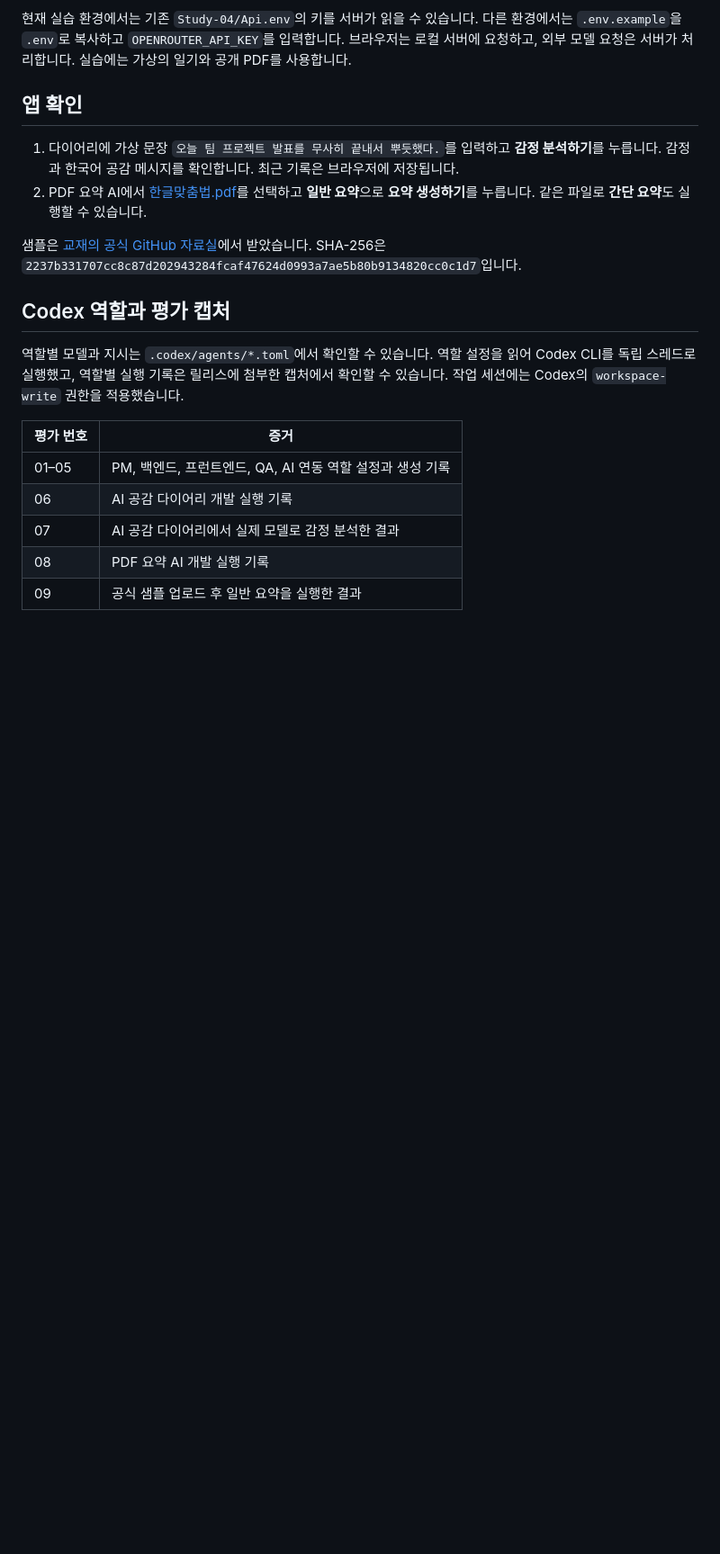
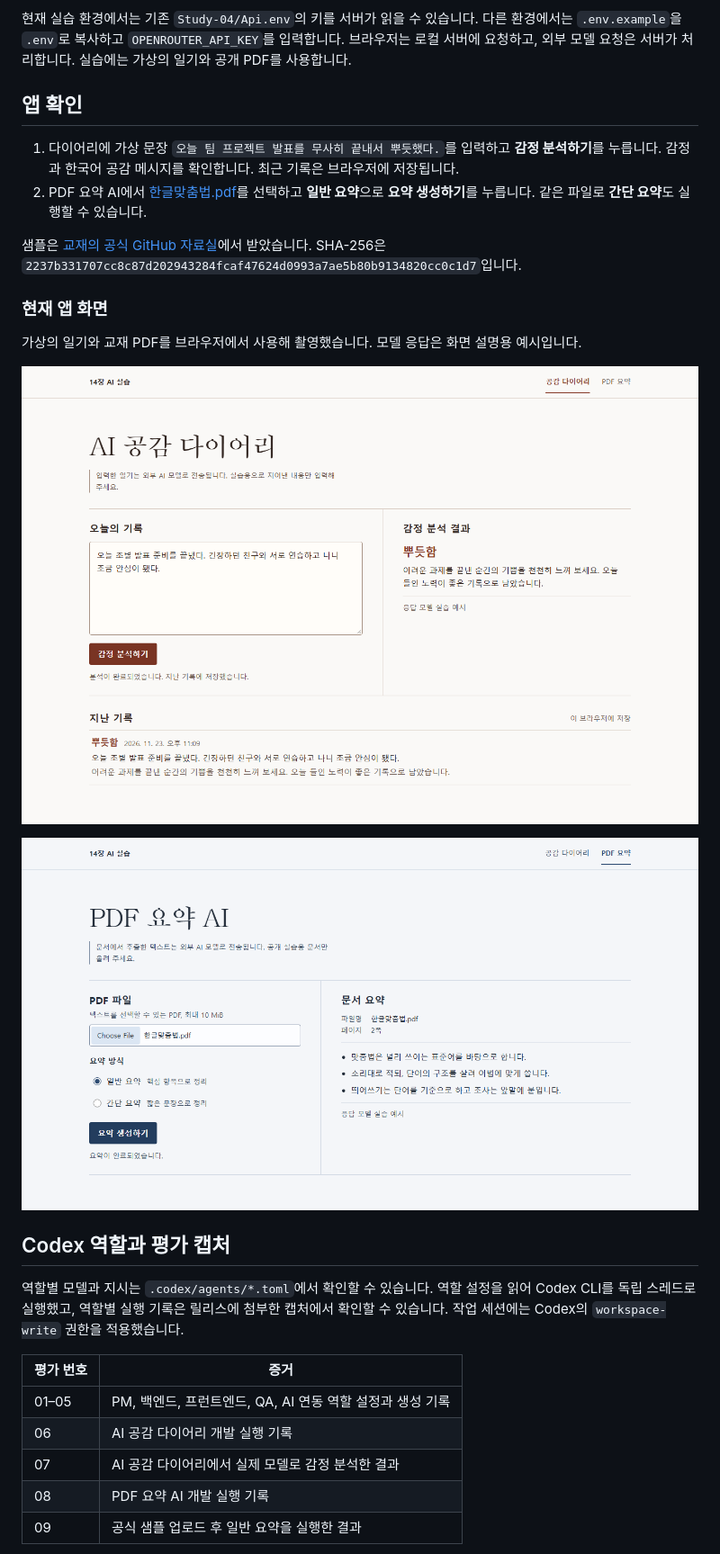
Before and after one commit to leekmny/study-05-codex, a Markdown page: README.md, the part around one of its changes. Shown at 90% size. Drawn GitHub-style; pictures changed too: docs/images/diary.png (added), docs/images/pdf-summary.png (added); blank space fills up the shorter version.

```diff
--- a/README.md
+++ b/README.md
@@ -25,6 +25,14 @@ python -B study_app.py --port 8766
 
 샘플은 [교재의 공식 GitHub 자료실](https://github.com/taehojo/vibecoding/blob/master/%EC%9E%85%EB%A0%A5%EC%98%88%EC%A0%9C/%ED%95%9C%EA%B8%80%EB%A7%9E%EC%B6%A4%EB%B2%95.pdf)에서 받았습니다. SHA-256은 `2237b331707cc8c87d202943284fcaf47624d0993a7ae5b80b9134820cc0c1d7`입니다.
 
+### 현재 앱 화면
+
+가상의 일기와 교재 PDF를 브라우저에서 사용해 촬영했습니다. 모델 응답은 화면 설명용 예시입니다.
+
+![AI 공감 다이어리의 감정 분석 결과와 지난 기록](docs/images/diary.png)
+
+![공식 샘플 PDF의 파일 정보와 일반 요약 결과](docs/images/pdf-summary.png)
+
 ## Codex 역할과 평가 캡처
 
 역할별 모델과 지시는 `.codex/agents/*.toml`에서 확인할 수 있습니다. 역할 설정을 읽어 Codex CLI를 독립 스레드로 실행했고, 역할별 실행 기록은 릴리스에 첨부한 캡처에서 확인할 수 있습니다. 작업 세션에는 Codex의 `workspace-write` 권한을 적용했습니다.
```
Also changed, not shown: other parts of README.md (+1 -1 lines), README.en.md (+9 -1 lines), 1 other file.
